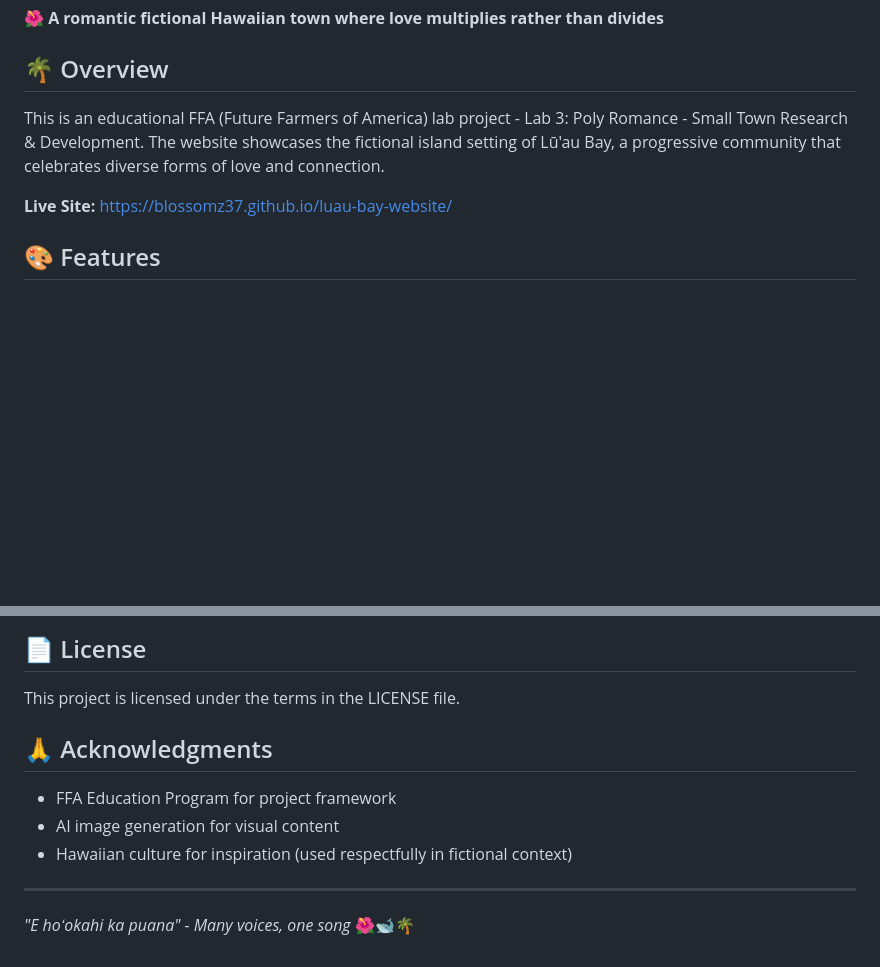
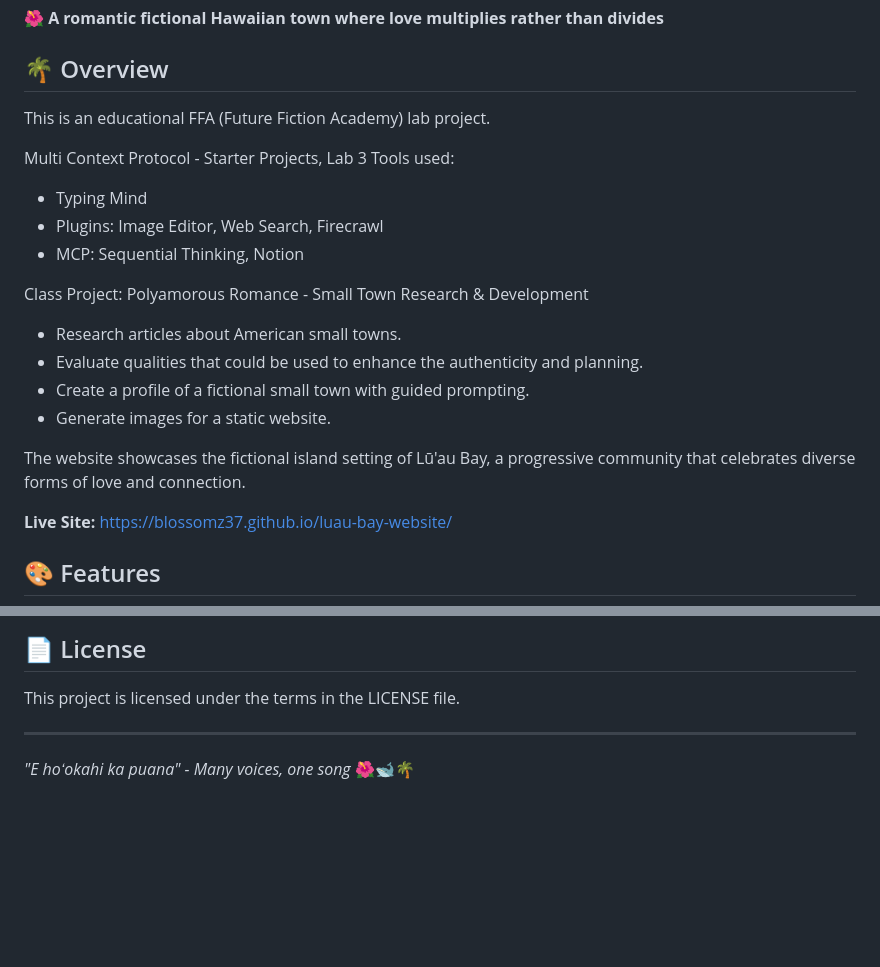
Before and after one commit to blossomz37/luau-bay-website, a Markdown page: README.md, 2 parts joined by grey strips. Rendered like a GitHub page; blank space fills up the shorter version.

Commit message:
docs: clarify project description and expand overview in README and CLAUDE.md

```diff
--- a/README.md
+++ b/README.md
@@ -4,7 +4,21 @@
 
 ## 🌴 Overview
 
-This is an educational FFA (Future Farmers of America) lab project - Lab 3: Poly Romance - Small Town Research & Development. The website showcases the fictional island setting of Lū'au Bay, a progressive community that celebrates diverse forms of love and connection.
+This is an educational FFA (Future Fiction Academy) lab project.
+
+Multi Context Protocol - Starter Projects, Lab 3
+Tools used:
+- Typing Mind
+- Plugins: Image Editor, Web Search, Firecrawl
+- MCP: Sequential Thinking, Notion
+
+Class Project: Polyamorous Romance - Small Town Research & Development
+- Research articles about American small towns.
+- Evaluate qualities that could be used to enhance the authenticity and planning.
+- Create a profile of a fictional small town with guided prompting.
+- Generate images for a static website.
+
+The website showcases the fictional island setting of Lū'au Bay, a progressive community that celebrates diverse forms of love and connection.
 
 **Live Site:** [https://blossomz37.github.io/luau-bay-website/](https://blossomz37.github.io/luau-bay-website/)
 
@@ -111,12 +125,6 @@ All artwork is AI-generated using DALL-E for educational purposes.
 
 This project is licensed under the terms in the LICENSE file.
 
-## 🙏 Acknowledgments
-
-- FFA Education Program for project framework
-- AI image generation for visual content
-- Hawaiian culture for inspiration (used respectfully in fictional context)
-
 ---
 
 *"E hoʻokahi ka puana" - Many voices, one song* 🌺🐋🌴
```
Also changed, not shown: CLAUDE.md (+1 -1 lines).
